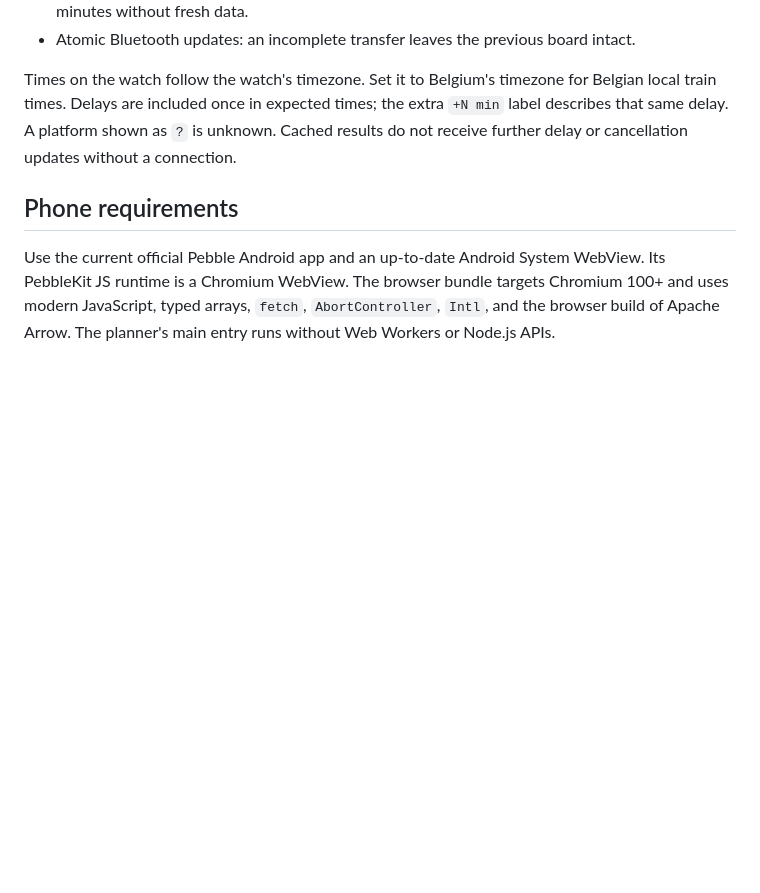
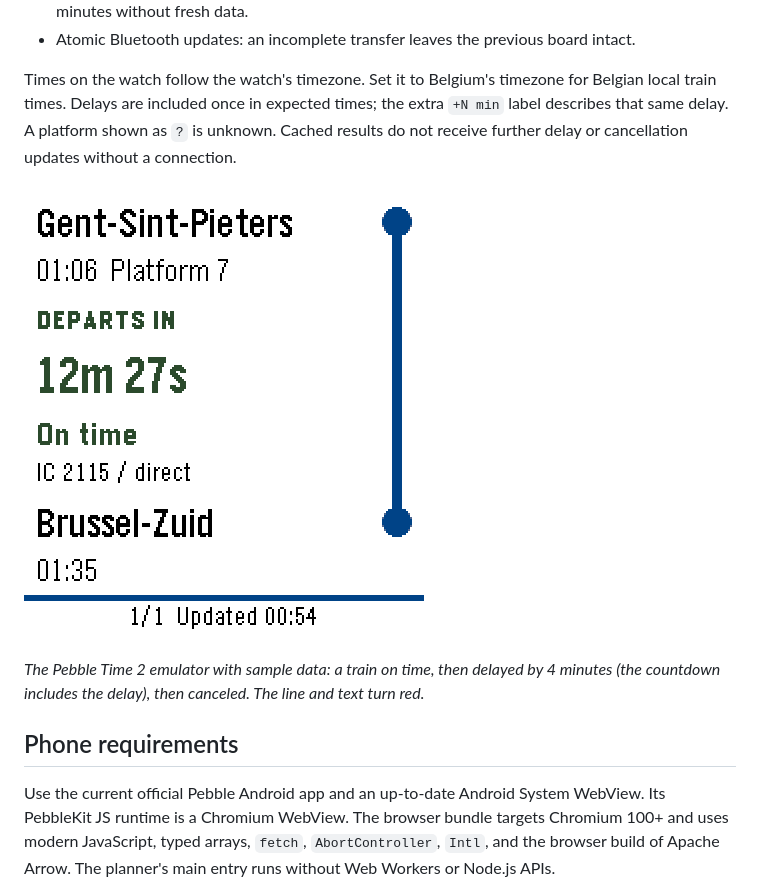
Before and after one commit to iRail/traindown-pebble, a Markdown page: README.md, the part around the change. GitHub-like rendering; pictures changed too: docs/delayed-then-canceled.gif (added); blank space fills up the shorter version.

Commit message:
Added a gif

```diff
--- a/README.md
+++ b/README.md
@@ -15,6 +15,10 @@ A train countdown app inspired by [iRail Traindown](https://github.com/iRail/fit
 - Atomic Bluetooth updates: an incomplete transfer leaves the previous board intact.
 
 Times on the watch follow the watch's timezone. Set it to Belgium's timezone for Belgian local train times. Delays are included once in expected times; the extra `+N min` label describes that same delay. A platform shown as `?` is unknown. Cached results do not receive further delay or cancellation updates without a connection.
+
+![A train on time, then delayed by 4 minutes, then canceled, on the Pebble Time 2](docs/delayed-then-canceled.gif)
+
+*The Pebble Time 2 emulator with sample data: a train on time, then delayed by 4 minutes (the countdown includes the delay), then canceled. The line and text turn red.*
 
 ## Phone requirements
 
```
